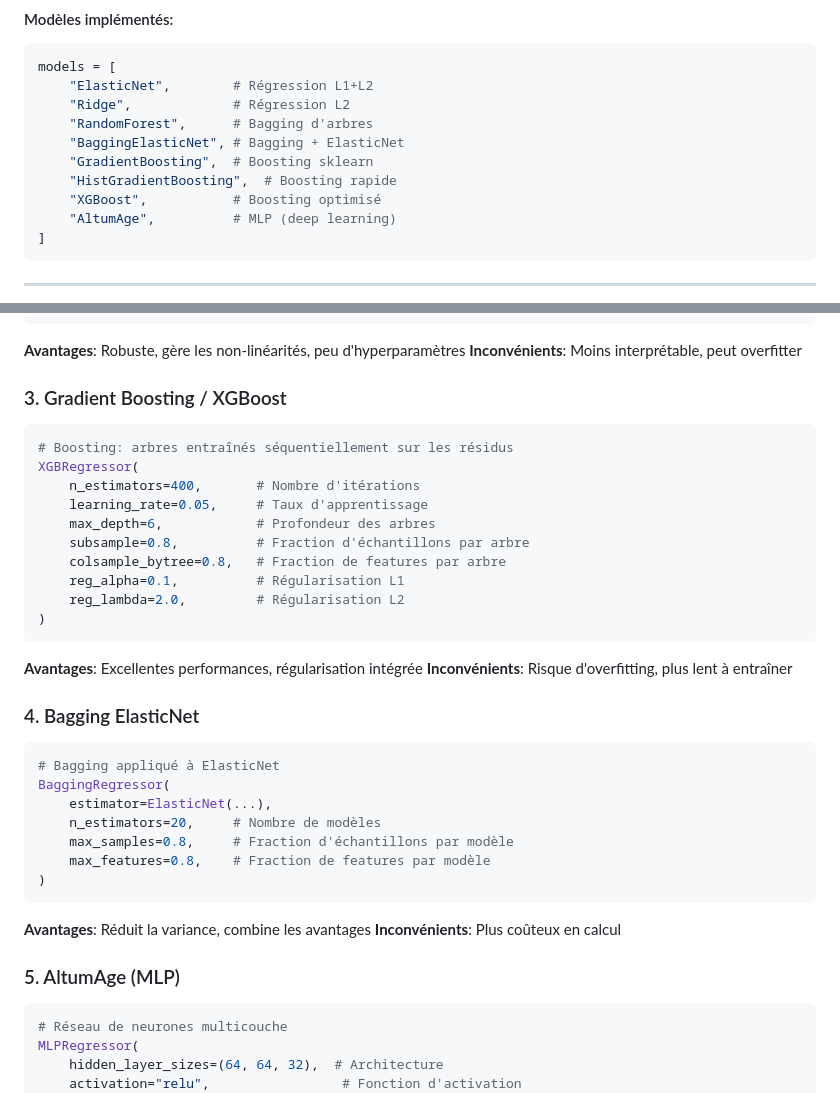
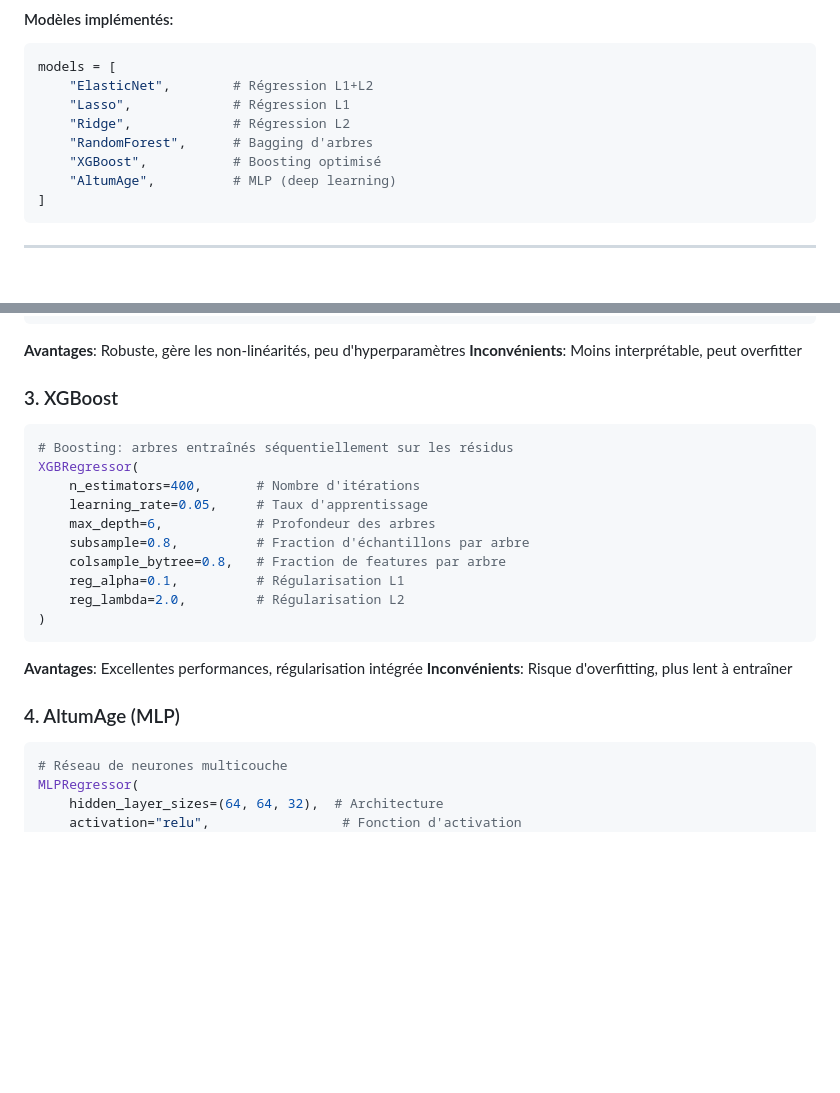
Before and after one commit to CedricJ7/age_prediction_using_DNA_methylation, a Markdown page: DOCUMENTATION.md, 2 parts joined by grey strips. GitHub-like rendering; blank space fills up the shorter version.

Commit message:
Remove GradientBoosting, HistGradientBoosting and BaggingElasticNet from documentation
- Updated model list to only include 6 active models: ElasticNet, Lasso, Ridge, RandomForest, XGBoost, AltumAge
- Removed BaggingElasticNet section from documentation
- Updated section numbering accordingly

Co-Authored-By: Claude Opus 4.5 <noreply@anthropic.com>

````diff
--- a/DOCUMENTATION.md
+++ b/DOCUMENTATION.md
@@ -111,11 +111,9 @@ age_prediction_using_DNA_methylation/
 ```python
 models = [
     "ElasticNet",        # Régression L1+L2
+    "Lasso",             # Régression L1
     "Ridge",             # Régression L2
     "RandomForest",      # Bagging d'arbres
-    "BaggingElasticNet", # Bagging + ElasticNet
-    "GradientBoosting",  # Boosting sklearn
-    "HistGradientBoosting",  # Boosting rapide
     "XGBoost",           # Boosting optimisé
     "AltumAge",          # MLP (deep learning)
 ]
@@ -323,7 +321,7 @@ RandomForestRegressor(
 **Avantages**: Robuste, gère les non-linéarités, peu d'hyperparamètres
 **Inconvénients**: Moins interprétable, peut overfitter
 
-### 3. Gradient Boosting / XGBoost
+### 3. XGBoost
 
 ```python
 # Boosting: arbres entraînés séquentiellement sur les résidus
@@ -341,22 +339,7 @@ XGBRegressor(
 **Avantages**: Excellentes performances, régularisation intégrée
 **Inconvénients**: Risque d'overfitting, plus lent à entraîner
 
-### 4. Bagging ElasticNet
-
-```python
-# Bagging appliqué à ElasticNet
-BaggingRegressor(
-    estimator=ElasticNet(...),
-    n_estimators=20,     # Nombre de modèles
-    max_samples=0.8,     # Fraction d'échantillons par modèle
-    max_features=0.8,    # Fraction de features par modèle
-)
-```
-
-**Avantages**: Réduit la variance, combine les avantages
-**Inconvénients**: Plus coûteux en calcul
-
-### 5. AltumAge (MLP)
+### 4. AltumAge (MLP)
 
 ```python
 # Réseau de neurones multicouche
````
